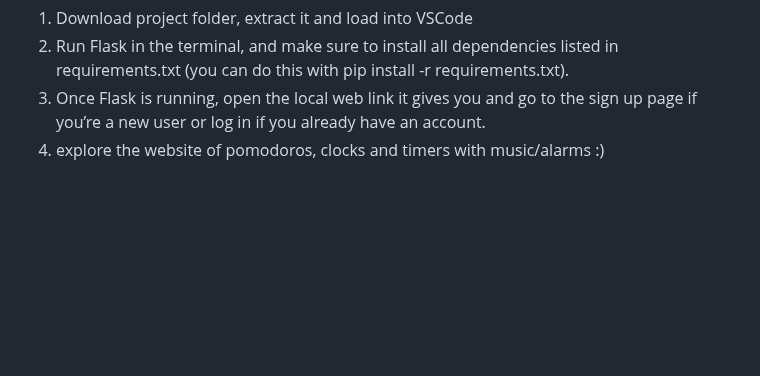
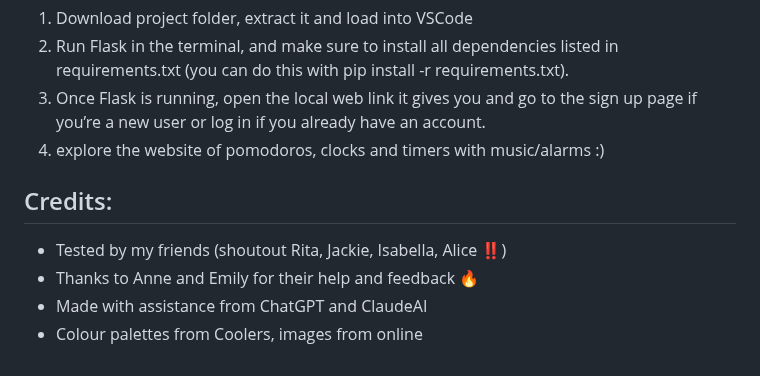
Before and after one commit to ji-ngg/CPT-Term-3-2025, a Markdown page: README.md, the part around the change. GitHub-like rendering; blank space fills up the shorter version.

```diff
--- a/README.md
+++ b/README.md
@@ -33,3 +33,9 @@ Instructions to use site:
 2. Run Flask in the terminal, and make sure to install all dependencies listed in requirements.txt (you can do this with pip install -r requirements.txt).
 3. Once Flask is running, open the local web link it gives you and go to the sign up page if you’re a new user or log in if you already have an account.
 4. explore the website of pomodoros, clocks and timers with music/alarms :)
+
+## Credits:
+- Tested by my friends (shoutout Rita, Jackie, Isabella, Alice ‼️)
+- Thanks to Anne and Emily for their help and feedback 🔥
+- Made with assistance from ChatGPT and ClaudeAI
+- Colour palettes from Coolers, images from online
```
